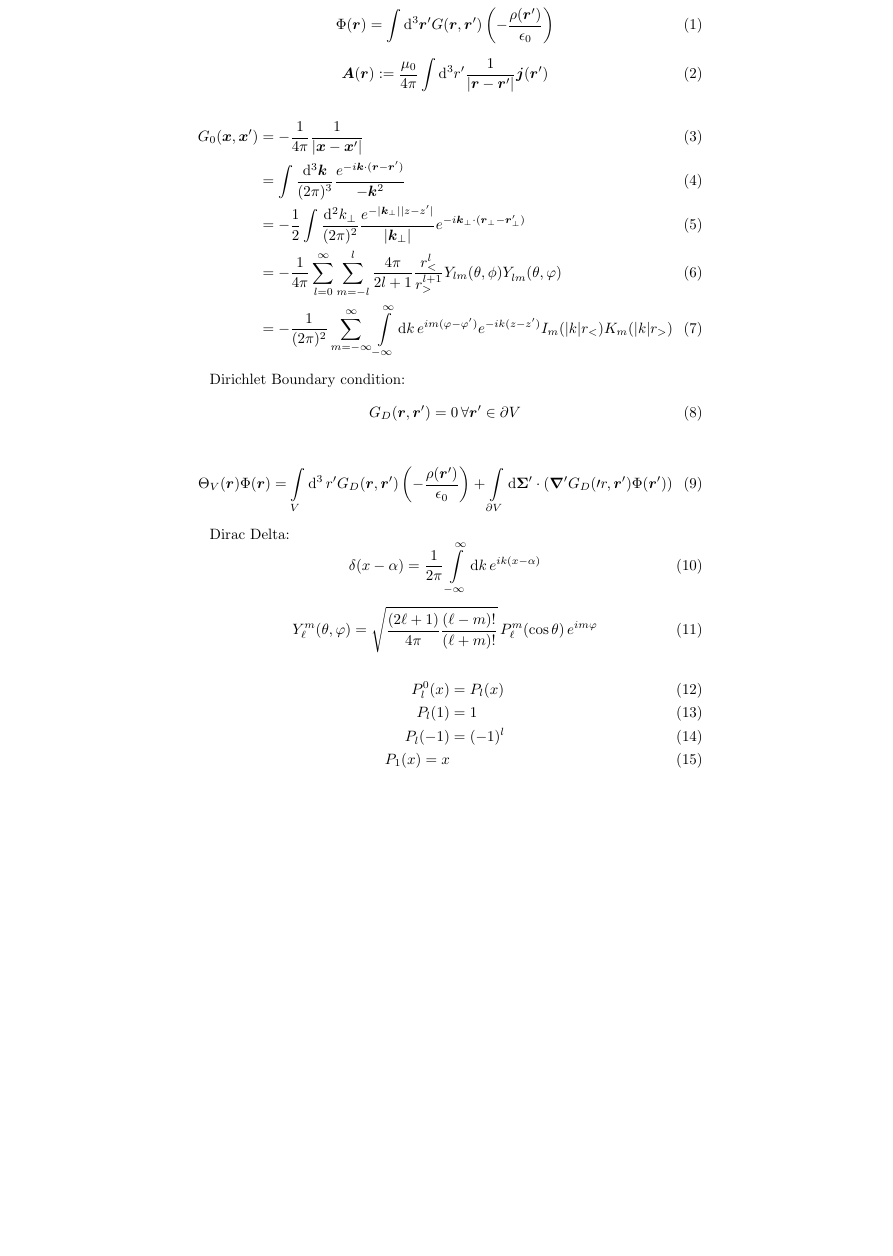
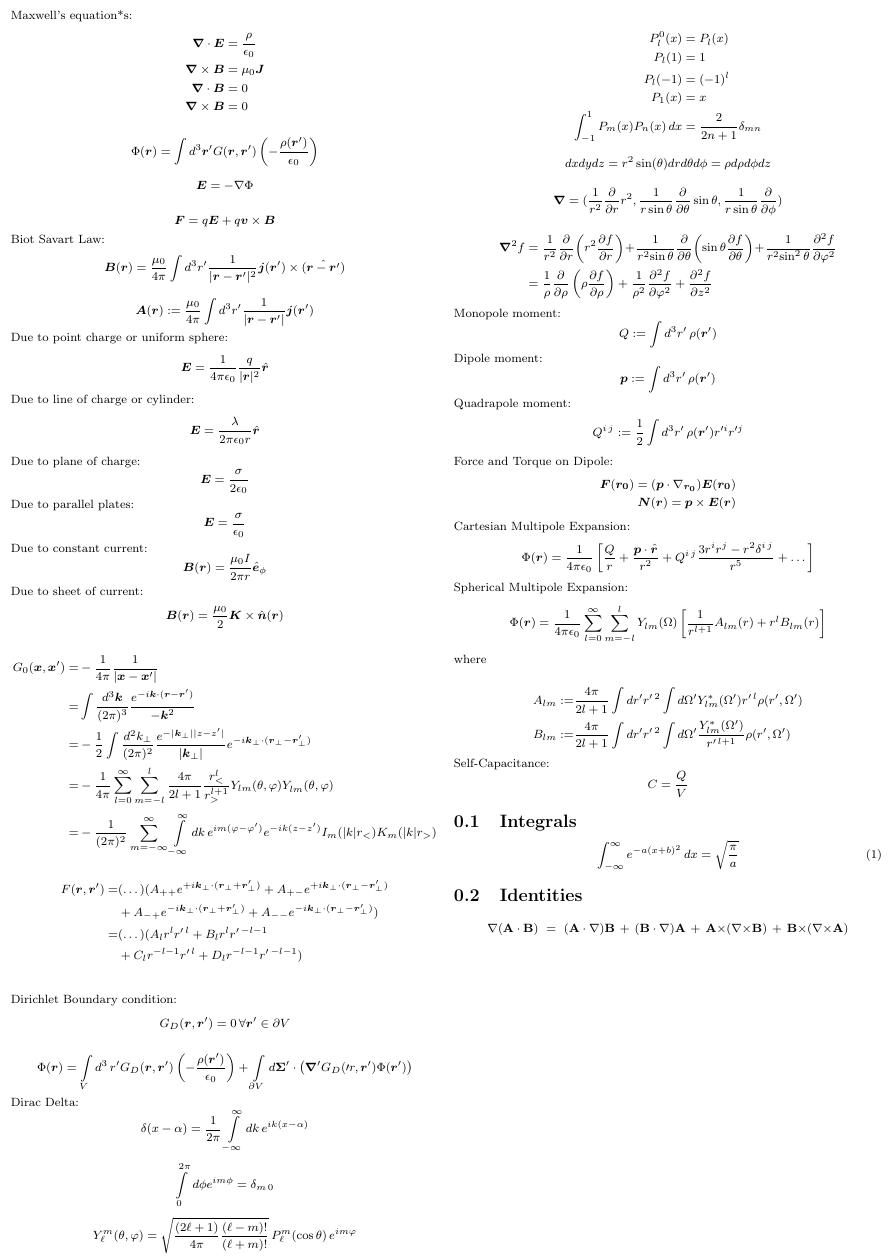
Before and after one commit to codecalec/physics-formula-sheets, a LaTeX document (ED/ED.tex): part of the page, cut at the place of the change, the shorter picture padded with empty space. Compiled offline with pdfLaTeX.

Commit message:
Mostly done ED

```diff
--- a/ED/ED.tex
+++ b/ED/ED.tex
@@ -6,50 +10,190 @@
 
 \begin{document}
 
-\begin{equation}
-    \Phi(\vec{r}) = \int \mathrm{d}^{3} \vec{r}^{\prime} G(\vec{r}, \vec{r}^{\prime}) \left( - \frac{\rho(\vec{r}^{\prime})}{\epsilon_{0}}\right)
-\end{equation}
+\footnotesize
 
-\begin{equation}
-    \vec{A}(\vec{r}) := \frac{\mu_{0}}{4 \pi} \int \mathrm{d}^{3} r^{\prime} \frac{1}{| \vec{r} - \vec{r}^{\prime}|} \vec{j}(\vec{r}^{\prime})
-\end{equation}
+Maxwell's equation*s:
+\begin{align*}
+    \vec{\nabla} \cdot \vec{E} &= \frac{\rho}{\epsilon_{0}} \\
+    \vec{\nabla} \times \vec{B} &= \mu_{0} \vec{J} \\
+    \vec{\nabla} \cdot \vec{B} &= 0 \\
+    \vec{\nabla} \times \vec{B} &= 0
+\end{align*}
+
+\begin{equation*}
+    \Phi(\vec{r}) = \int d^{3} \vec{r}^{\prime} G(\vec{r}, \vec{r}^{\prime}) \left( - \frac{\rho(\vec{r}^{\prime})}{\epsilon_{0}}\right)
+\end{equation*}
+
+\begin{equation*}
+    \vec{E} = - \nabla \Phi
+\end{equation*}
+
+\begin{equation*}
+    \vec{F} = q\vec{E} + q\vec{v} \times \vec{B}
+\end{equation*}
 
 
-\begin{align}
-    G_0(\vec{x}, \vec{x}^{\prime}) &= - \frac{1}{4 \pi} \frac{1}{|\vec{x} - \vec{x}^{\prime}|} \\
-                                   &= \int \frac{\mathrm{d}^{3} \vec{k}}{(2 \pi)^{3}} \frac{ e^{-i \vec{k} \cdot (\vec{r} - \vec{r}^{\prime})}}{-\vec{k}^{2}} \\
-                                   &= -\frac{1}{2} \int \frac{\mathrm{d}^{2} k_{\perp}}{(2 \pi)^{2}} \frac{e^{- |\vec{k}_{\perp}| |z - z^{\prime}|}}{|\vec{k}_{\perp}|} e^{-i \vec{k}_{\perp} \cdot (\vec{r}_{\perp} - \vec{r}^{\prime}_{\perp})} \\
-                                   &= - \frac{1}{4 \pi} \sum\limits_{l=0}^{\infty} \sum\limits_{m=-l}^{l} \frac{4 \pi}{2l+1} \frac{r_{<}^{l}}{r_{>}^{l+1}} Y_{lm}(\theta, \phi) Y_{lm}^{\*}(\theta, \varphi) \\
-                                   &= -\frac{1}{(2 \pi)^{2}} \sum\limits_{m=-\infty}^{\infty} \int\limits_{-\infty}^{\infty} \mathrm{d}k \, e^{im (\varphi - \varphi^{\prime})} e^{-ik(z-z^{\prime})} I_{m}(|k| r_{<}) K_{m}(|k| r_{>})
-\end{align}
+Biot Savart Law:
+\begin{equation*}
+    \vec{B}(\vec{r}) = \frac{\mu_0}{4 \pi} \int d^{3}r^{\prime} \frac{1}{| \vec{r} - \vec{r}^{\prime}|^{2}} \vec{j}(\vec{r}^{\prime}) \times (\hat{\vec{r} - \vec{r}^{\prime}})
+\end{equation*}
+
+\begin{equation*}
+    \vec{A}(\vec{r}) := \frac{\mu_{0}}{4 \pi} \int d^{3} r^{\prime} \frac{1}{| \vec{r} - \vec{r}^{\prime}|} \vec{j}(\vec{r}^{\prime})
+\end{equation*}
+
+Due to point charge or uniform sphere:
+\begin{equation*}
+    \vec{E} = \frac{1}{4 \pi \epsilon_{0}} \frac{q}{|\vec{r}|^2} \hat{\vec{r}}
+\end{equation*}
+
+Due to line of charge or cylinder:
+\begin{equation*}
+    \vec{E} = \frac{\lambda}{2 \pi \epsilon_{0} r} \hat{\vec{r}}
+\end{equation*}
+
+Due to plane of charge:
+\begin{equation*}
+    \vec{E} = \frac{\sigma}{2 \epsilon_{0}}
+\end{equation*}
+
+Due to parallel plates:
+\begin{equation*}
+    \vec{E} = \frac{\sigma}{\epsilon_{0}}
+\end{equation*}
+
+Due to constant current:
+\begin{equation*}
+    \vec{B}(\vec{r}) = \frac{\mu_{0} I}{2 \pi r} \hat{\vec{e}}_{\phi}
+\end{equation*}
+
+Due to sheet of current:
+\begin{equation*}
+    \vec{B}(\vec{r}) = \frac{\mu_{0}}{2} \vec{K} \times \hat{\vec{n}}(\vec{r})
+\end{equation*}
+
+
+\begin{align*}
+    G_0(\vec{x}, \vec{x}^{\prime}) =& - \frac{1}{4 \pi} \frac{1}{|\vec{x} - \vec{x}^{\prime}|} \\
+                                   =& \int \frac{d^{3} \vec{k}}{(2 \pi)^{3}} \frac{ e^{-i \vec{k} \cdot (\vec{r} - \vec{r}^{\prime})}}{-\vec{k}^{2}} \\
+                                   =& -\frac{1}{2} \int \frac{d^{2} k_{\perp}}{(2 \pi)^{2}} \frac{e^{- |\vec{k}_{\perp}| |z - z^{\prime}|}}{|\vec{k}_{\perp}|} e^{-i \vec{k}_{\perp} \cdot (\vec{r}_{\perp} - \vec{r}^{\prime}_{\perp})} \\
+                                   =& - \frac{1}{4 \pi} \sum\limits_{l=0}^{\infty} \sum\limits_{m=-l}^{l} \frac{4 \pi}{2l+1} \frac{r_{<}^{l}}{r_{>}^{l+1}} Y_{lm}(\theta, \varphi) Y_{lm}^{\*}(\theta, \varphi) \\
+                                   =& -\frac{1}{(2 \pi)^{2}} \sum\limits_{m=-\infty}^{\infty} \int\limits_{-\infty}^{\infty} dk \, e^{im (\varphi - \varphi^{\prime})} e^{-ik(z-z^{\prime})} I_{m}(|k| r_{<}) K_{m}(|k| r_{>})
+\end{align*}
+
+\begin{align*}
+    F(\vec{r}, \vec{r}^{\prime})
+    =& (\dots) (A_{++} e^{+i \vec{k}_{\perp} \cdot ( \vec{r}_{\perp} + \vec{r}_{\perp}^{\prime})} + A_{+-} e^{+i \vec{k}_{\perp} \cdot ( \vec{r}_{\perp} - \vec{r}_{\perp}^{\prime})} \\
+     &+ A_{-+} e^{-i \vec{k}_{\perp} \cdot ( \vec{r}_{\perp} + \vec{r}_{\perp}^{\prime})} + A_{--} e^{-i \vec{k}_{\perp} \cdot ( \vec{r}_{\perp} - \vec{r}_{\perp}^{\prime})}) \\
+    =& (\dots) (A_{l} r^{l} r^{\prime \, l} + B_{l} r^{l} r^{\prime \, -l-1} \\
+     &+ C_{l} r^{-l-1} r^{\prime \, l} + D_{l} r^{-l-1} r^{\prime \, -l-1} ) \\
+\end{align*}
 
 Dirichlet Boundary condition:
-\begin{equation}
+\begin{equation*}
     G_{D}(\vec{r}, \vec{r}^{\prime}) = 0 \, \forall \vec{r}^{\prime} \in \partial V
-\end{equation}
+\end{equation*}
 
-\begin{equation}
-    \Theta_{V}(\vec{r}) \Phi(\vec{r}) =
-    \int\limits_{V} \mathrm{d}^{3} \, r^{\prime} G_{D}(\vec{r}, \vec{r}^{\prime}) \left( - \frac{\rho(\vec{r}^{\prime})}{\epsilon_{0}}\right)
-    + \int\limits_{\partial V} \mathrm{d} \vec{\Sigma}^{\prime} \cdot \left( \vec{\nabla}^{\prime} G_{D}(\prime{r}, \vec{r}^{\prime}) \Phi(\vec{r}^{\prime})  \right)
-\end{equation}
+\begin{equation*}
+    \Phi(\vec{r}) =
+    \int\limits_{V} d^{3} \, r^{\prime} G_{D}(\vec{r}, \vec{r}^{\prime}) \left( - \frac{\rho(\vec{r}^{\prime})}{\epsilon_{0}}\right)
+    + \int\limits_{\partial V} d \vec{\Sigma}^{\prime} \cdot \left( \vec{\nabla}^{\prime} G_{D}(\prime{r}, \vec{r}^{\prime}) \Phi(\vec{r}^{\prime})  \right)
+\end{equation*}
 
 
 Dirac Delta:
-\begin{equation}
-    \delta(x-\alpha) = \frac{1}{2\pi} \int\limits_{-\infty}^{\infty} \mathrm{d}k \, e^{ik(x-\alpha)}
-\end{equation}
+\begin{equation*}
+    \delta(x-\alpha) = \frac{1}{2\pi} \int\limits_{-\infty}^{\infty} dk \, e^{ik(x-\alpha)}
+\end{equation*}
 
-\begin{equation}
+\begin{equation*}
+    \int\limits_{0}^{2 \pi} \, d\phi e^{i m \phi}= \delta_{m \, 0}
+\end{equation*}
+
+\begin{equation*}
     Y_\ell^m( \theta , \varphi ) = \sqrt{\frac{(2\ell+1)}{ 4\pi}\frac{(\ell-m)! }{ (\ell+m)!}}  \, P_\ell^m ( \cos{\theta} ) \, e^{i m \varphi }
-\end{equation}
+\end{equation*}
 
 
-\begin{align}
+\begin{align*}
     P_{l}^{0}(x) &= P_{l}(x) \\
     P_{l}(1) &= 1 \\
     P_{l}(-1) &= (-1)^{l} \\
-    P_{1}(x) = x
-\end{align}
+    P_{1}(x) &= x \\
+    \int_{-1}^1 P_m(x) P_n(x)\,dx &= \frac{2}{2n + 1} \delta_{mn}
+\end{align*}
+
+
+\begin{equation*}
+    dxdydz = r^{2} \sin(\theta) dr d\theta d\phi = \rho d\rho d\phi dz
+\end{equation*}
+
+\begin{equation*}
+    \vec{\nabla} = (\frac{1}{r^2} \frac{\partial}{\partial r} r^2, \frac{1}{r\sin\theta} \frac{\partial}{\partial \theta} \sin\theta, \frac{1}{r\sin\theta} \frac{\partial}{\partial \phi})
+\end{equation*}
+
+\begin{align*}
+    \vec{\nabla}^2 f
+    &= {1 \over r^2}{\partial \over \partial r}\!\left(r^2 {\partial f \over \partial r}\right)
+\!+\!{1 \over r^2\!\sin\theta}{\partial \over \partial \theta}\!\left(\sin\theta {\partial f \over \partial \theta}\right)
+\!+\!{1 \over r^2\!\sin^2\theta}{\partial^2 f \over \partial \varphi^2} \\
+    &= {1 \over \rho}{\partial \over \partial \rho}\left(\rho {\partial f \over \partial \rho}\right)
++ {1 \over \rho^2}{\partial^2 f \over \partial \varphi^2}
++ {\partial^2 f \over \partial z^2}
+\end{align*}
+
+Monopole moment:
+\begin{equation*}
+    Q := \int d^{3}r^{\prime} \, \rho(\vec{r}^{\prime})
+\end{equation*}
+
+Dipole moment:
+\begin{equation*}
+    \vec{p} := \int d^{3}r^{\prime} \, \rho(\vec{r}^{\prime})
+\end{equation*}
+
+Quadrapole moment:
+\begin{equation*}
+    Q^{i \, j} := \frac{1}{2} \int d^{3} r^{\prime} \, \rho(\vec{r}^{\prime}) r^{\prime i} r^{\prime j}
+\end{equation*}
+
+Force and Torque on Dipole:
+\begin{align*}
+    \vec{F}(\vec{r_{0}}) = (\vec{p} \cdot \nabla_{\vec{r_{0}}}) \vec{E}(\vec{r_{0}}) \\
+    \vec{N}(\vec{r}) = \vec{p} \times \vec{E}(\vec{r})
+\end{align*}
+
+Cartesian Multipole Expansion:
+\begin{equation*}
+    \Phi(\vec{r}) = \frac{1}{4 \pi \epsilon_{0}} \left[ \frac{Q}{r} + \frac{\vec{p} \cdot \hat{\vec{r}}}{r^{2}} + Q^{i \, j} \frac{3r^{i}r^{j} - r^{2}\delta^{i\,j}}{r^5} + \dots \right]
+\end{equation*}
+
+Spherical Multipole Expansion:
+\begin{equation*}
+    \Phi(\vec{r}) = \frac{1}{4 \pi \epsilon_{0}} \sum\limits_{l=0}^{\infty} \sum\limits_{m=-l}^{l} Y_{lm}(\Omega) \left[ \frac{1}{r^{l+1}} A_{lm}(r) + r^{l} B_{lm}(r) \right]
+\end{equation*}
+where
+
+\begin{align*}
+    A_{lm} :=& \frac{4 \pi}{2l + 1} \int d r^{\prime} r^{\prime \, 2} \int d \Omega^{\prime} Y_{lm}^{*}(\Omega^{\prime}) r^{\prime \, l} \rho(r^{\prime}, \Omega^{\prime}) \\
+    B_{lm} :=& \frac{4 \pi}{2l + 1} \int d r^{\prime} r^{\prime \, 2} \int d \Omega^{\prime}  \frac{Y_{lm}^{*}(\Omega^{\prime})}{r^{\prime \, l+1}} \rho(r^{\prime}, \Omega^{\prime})
+\end{align*}
+
+Self-Capacitance:
+\begin{equation*}
+    C = \frac{Q}{V}
+\end{equation*}
+
+\subsection{Integrals}
+
+\begin{equation}
+    \int_{-\infty}^{\infty}  e^{-a(x+b)^2}\,dx= \sqrt{\frac{\pi}{a}}
+\end{equation}
+
+\subsection{Identities}
+
+\begin{align*}
+  \nabla(\mathbf{A} \cdot \mathbf{B}) &\ =\  (\mathbf{A} \cdot \nabla)\mathbf{B} \,+\,  (\mathbf{B} \cdot \nabla)\mathbf{A} \,+\,  \mathbf{A} {\times} (\nabla {\times} \mathbf{B}) \,+\,  \mathbf{B} {\times} (\nabla {\times} \mathbf{A})
+\end{align*}
 
 \end{document}
```
Also changed, not shown: ED/ED.tex (6 more changed lines).
